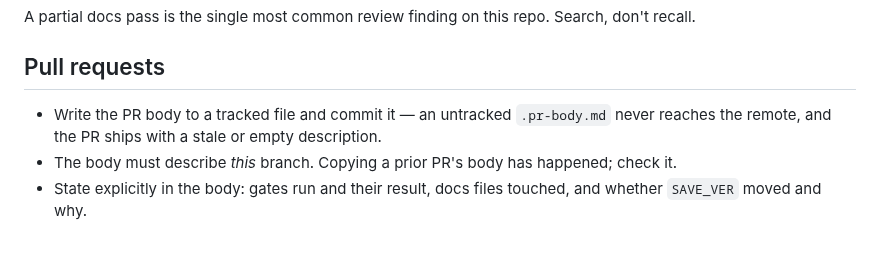
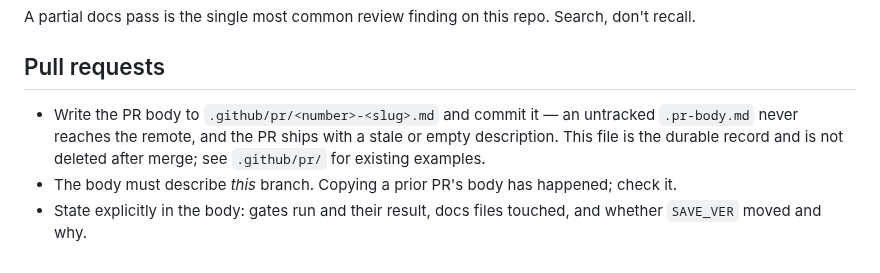
Before and after one commit to condensed69/afterglow, a Markdown page: AGENTS.md, the part around the change. GitHub-like rendering.

Commit message:
fix: move PR body to .github/pr/ convention per PR #56 review
.pr-body.md at repo root broke the established convention (every prior PR
body lives under .github/pr/<number>-<slug>.md and is kept post-merge as
the durable record). AGENTS.md used .pr-body.md only as an illustrative
example of the untracked-file failure mode, which read as prescriptive —
tightened it to name the actual convention.

```diff
--- a/AGENTS.md
+++ b/AGENTS.md
@@ -173,8 +173,10 @@ don't recall.
 
 ## Pull requests
 
-- Write the PR body to a tracked file and commit it — an untracked `.pr-body.md`
-  never reaches the remote, and the PR ships with a stale or empty description.
+- Write the PR body to `.github/pr/<number>-<slug>.md` and commit it — an
+  untracked `.pr-body.md` never reaches the remote, and the PR ships with a
+  stale or empty description. This file is the durable record and is not
+  deleted after merge; see `.github/pr/` for existing examples.
 - The body must describe *this* branch. Copying a prior PR's body has happened; check it.
 - State explicitly in the body: gates run and their result, docs files touched, and
   whether `SAVE_VER` moved and why.
```
Also changed, not shown: .github/pr/56-branch-base-rule.md (renamed from .pr-body.md).
